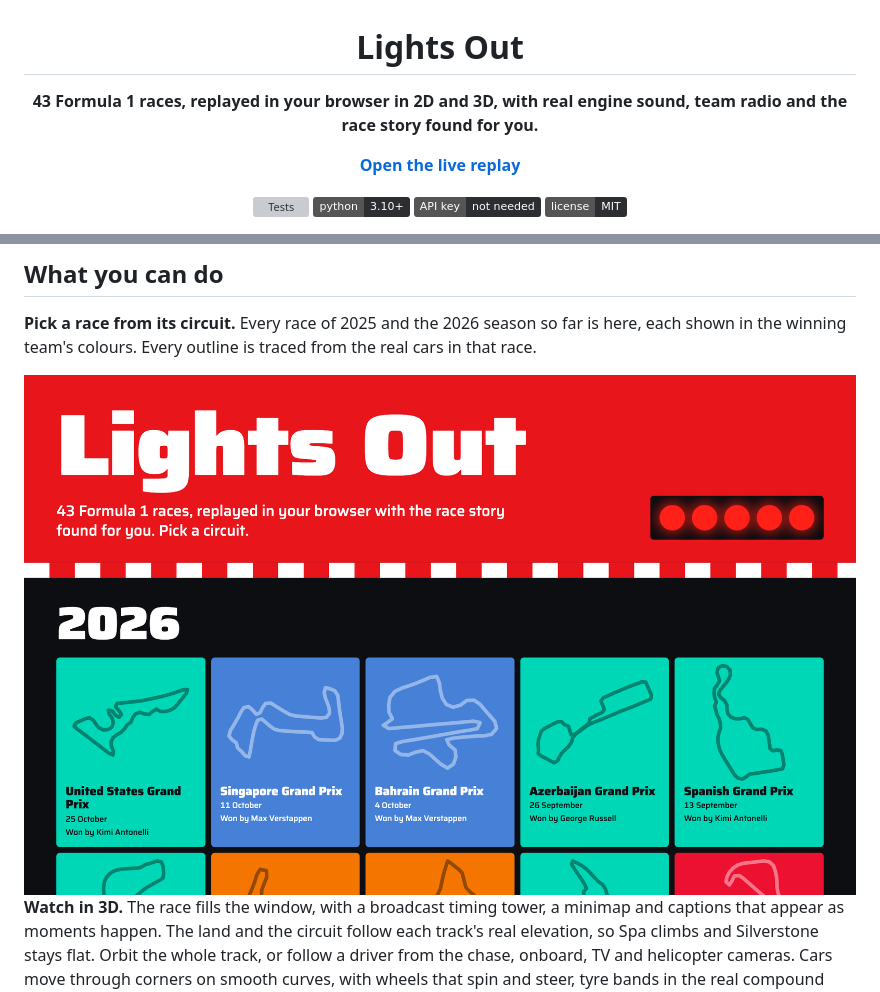
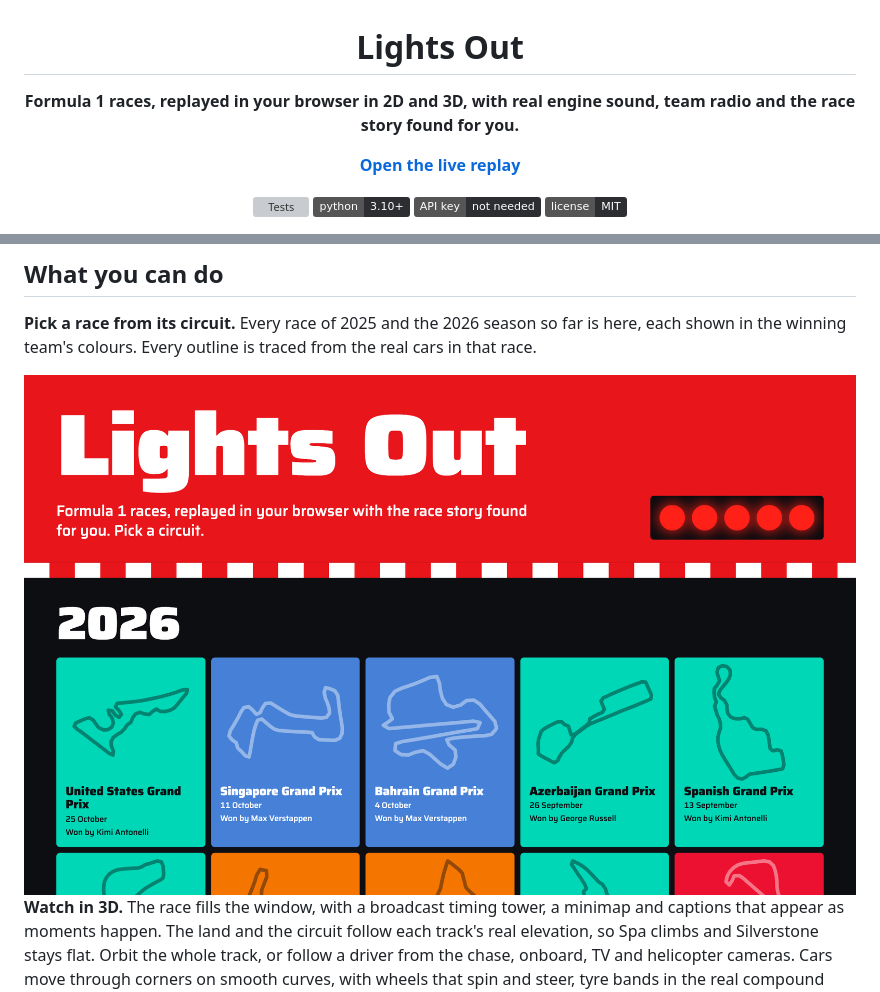
Before and after one commit to Dhairya-007/lights-out, a Markdown page: README.md, 2 parts joined by grey strips. Drawn GitHub-style; pictures changed too: docs/picker.png; badges without logos; grey boxes are pictures that could not be loaded.

Commit message:
Remove the race count from the site and README

```diff
--- a/README.md
+++ b/README.md
@@ -2,7 +2,7 @@
 
 # Lights Out
 
-**43 Formula 1 races, replayed in your browser in 2D and 3D, with real engine sound, team radio and the race story found for you.**
+**Formula 1 races, replayed in your browser in 2D and 3D, with real engine sound, team radio and the race story found for you.**
 
 [**Open the live replay**](https://dhairya-007.github.io/lights-out/)
 
```
Also changed, not shown: web/og.png, 2 other files.
